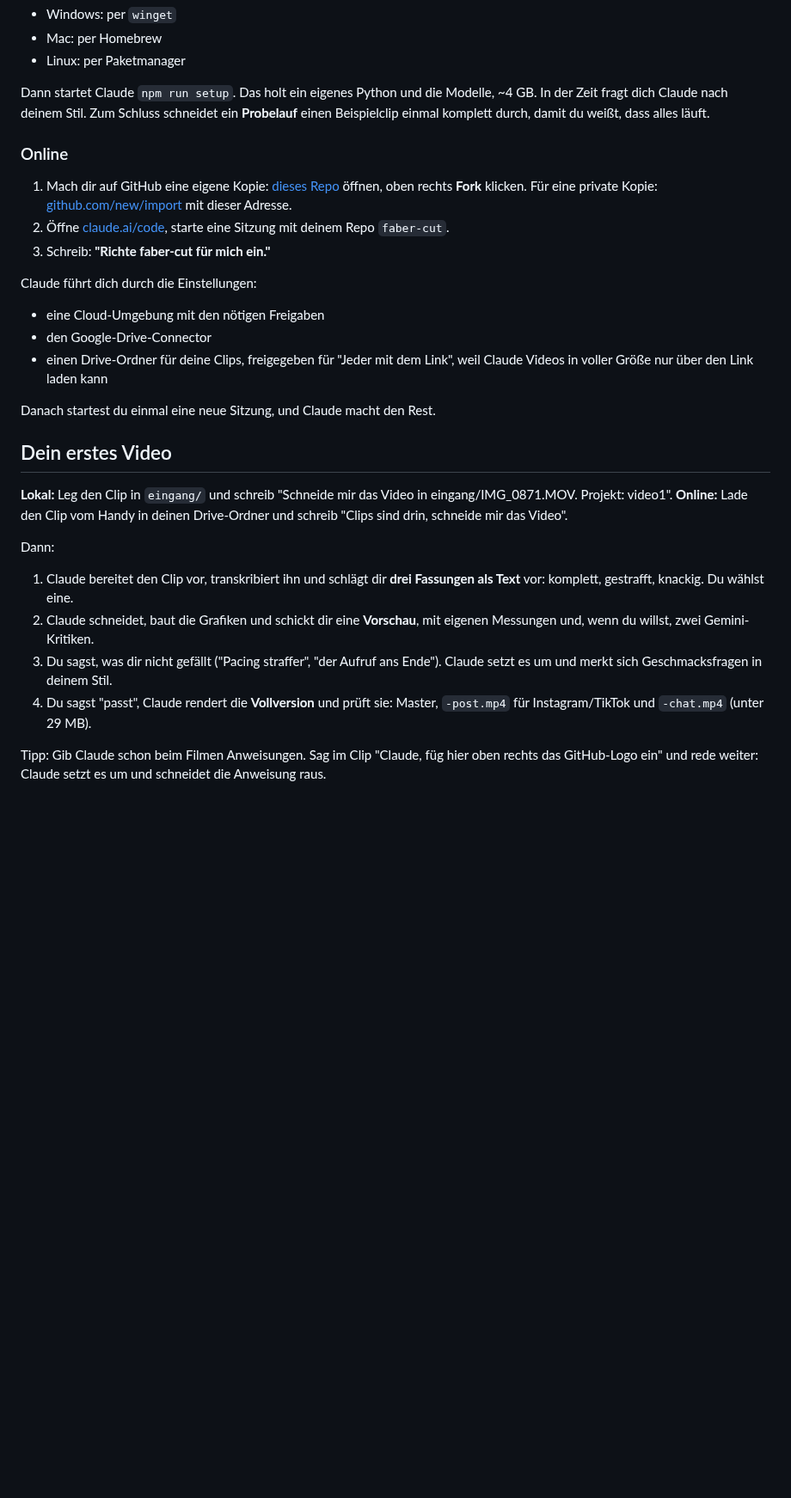
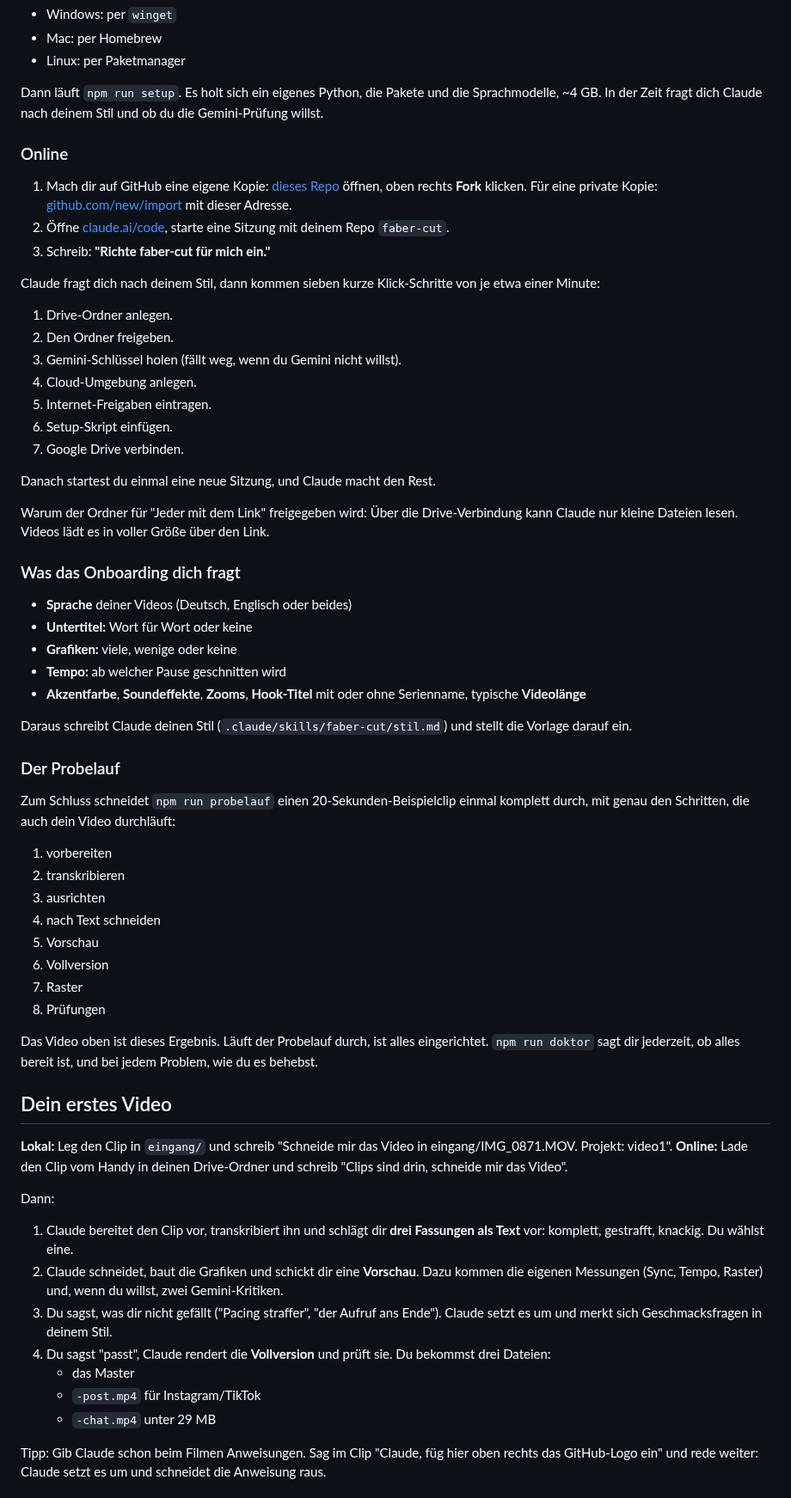
Before and after one commit to PulseConnect-Commerce/shortvideo-cut, a Markdown page: README.md, the part around one of its changes. Shown at 86% size. Drawn GitHub-style; blank space fills up the shorter version.

```diff
--- a/README.md
+++ b/README.md
@@ -45,9 +65,8 @@ Claude prüft, ob Node.js und ffmpeg da sind, und hilft beim Installieren:
 - Mac: per Homebrew
 - Linux: per Paketmanager
 
-Dann startet Claude `npm run setup`. Das holt ein eigenes Python und die Modelle, ~4 GB. In der Zeit fragt dich Claude
-nach deinem Stil. Zum Schluss schneidet ein **Probelauf** einen Beispielclip einmal komplett durch, damit du weißt,
-dass alles läuft.
+Dann läuft `npm run setup`. Es holt sich ein eigenes Python, die Pakete und die Sprachmodelle, ~4 GB. In der Zeit
+fragt dich Claude nach deinem Stil und ob du die Gemini-Prüfung willst.
 
 ### Online
 
@@ -57,13 +76,45 @@ dass alles läuft.
 2. Öffne [claude.ai/code](https://claude.ai/code), starte eine Sitzung mit deinem Repo `faber-cut`.
 3. Schreib: **"Richte faber-cut für mich ein."**
 
-Claude führt dich durch die Einstellungen:
-- eine Cloud-Umgebung mit den nötigen Freigaben
-- den Google-Drive-Connector
-- einen Drive-Ordner für deine Clips, freigegeben für "Jeder mit dem Link", weil Claude Videos in voller Größe nur
-  über den Link laden kann
+Claude fragt dich nach deinem Stil, dann kommen sieben kurze Klick-Schritte von je etwa einer Minute:
+1. Drive-Ordner anlegen.
+2. Den Ordner freigeben.
+3. Gemini-Schlüssel holen (fällt weg, wenn du Gemini nicht willst).
+4. Cloud-Umgebung anlegen.
+5. Internet-Freigaben eintragen.
+6. Setup-Skript einfügen.
+7. Google Drive verbinden.
 
 Danach startest du einmal eine neue Sitzung, und Claude macht den Rest.
+
+Warum der Ordner für "Jeder mit dem Link" freigegeben wird: Über die Drive-Verbindung kann Claude nur kleine Dateien
+lesen. Videos lädt es in voller Größe über den Link.
+
+### Was das Onboarding dich fragt
+
+- **Sprache** deiner Videos (Deutsch, Englisch oder beides)
+- **Untertitel:** Wort für Wort oder keine
+- **Grafiken:** viele, wenige oder keine
+- **Tempo:** ab welcher Pause geschnitten wird
+- **Akzentfarbe**, **Soundeffekte**, **Zooms**, **Hook-Titel** mit oder ohne Serienname, typische **Videolänge**
+
+Daraus schreibt Claude deinen Stil (`.claude/skills/faber-cut/stil.md`) und stellt die Vorlage darauf ein.
+
+### Der Probelauf
+
+Zum Schluss schneidet `npm run probelauf` einen 20-Sekunden-Beispielclip einmal komplett durch, mit genau den
+Schritten, die auch dein Video durchläuft:
+1. vorbereiten
+2. transkribieren
+3. ausrichten
+4. nach Text schneiden
+5. Vorschau
+6. Vollversion
+7. Raster
+8. Prüfungen
+
+Das Video oben ist dieses Ergebnis. Läuft der Probelauf durch, ist alles eingerichtet. `npm run doktor` sagt dir
+jederzeit, ob alles bereit ist, und bei jedem Problem, wie du es behebst.
 
 ## Dein erstes Video
 
@@ -73,12 +124,14 @@ Danach startest du einmal eine neue Sitzung, und Claude macht den Rest.
 Dann:
 1. Claude bereitet den Clip vor, transkribiert ihn und schlägt dir **drei Fassungen als Text** vor: komplett,
    gestrafft, knackig. Du wählst eine.
-2. Claude schneidet, baut die Grafiken und schickt dir eine **Vorschau**, mit eigenen Messungen und, wenn du willst,
-   zwei Gemini-Kritiken.
+2. Claude schneidet, baut die Grafiken und schickt dir eine **Vorschau**. Dazu kommen die eigenen Messungen (Sync,
+   Tempo, Raster) und, wenn du willst, zwei Gemini-Kritiken.
 3. Du sagst, was dir nicht gefällt ("Pacing straffer", "der Aufruf ans Ende"). Claude setzt es um und merkt sich
    Geschmacksfragen in deinem Stil.
-4. Du sagst "passt", Claude rendert die **Vollversion** und prüft sie: Master, `-post.mp4` für Instagram/TikTok und
-   `-chat.mp4` (unter 29 MB).
+4. Du sagst "passt", Claude rendert die **Vollversion** und prüft sie. Du bekommst drei Dateien:
+   - das Master
+   - `-post.mp4` für Instagram/TikTok
+   - `-chat.mp4` unter 29 MB
 
 Tipp: Gib Claude schon beim Filmen Anweisungen. Sag im Clip "Claude, füg hier oben rechts das GitHub-Logo ein" und
 rede weiter: Claude setzt es um und schneidet die Anweisung raus.
```
Also changed, not shown: other parts of README.md (+71 -18 lines), beispiel/raster.jpg (added), beispiel/vorschau.jpg (added).
